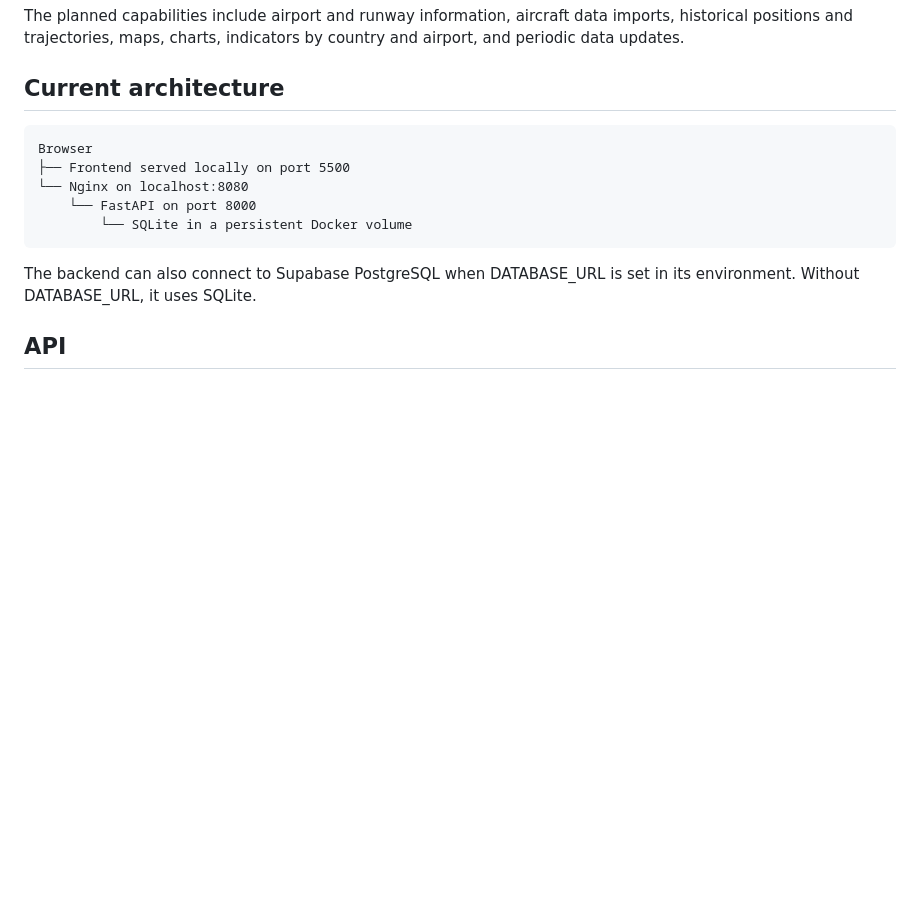
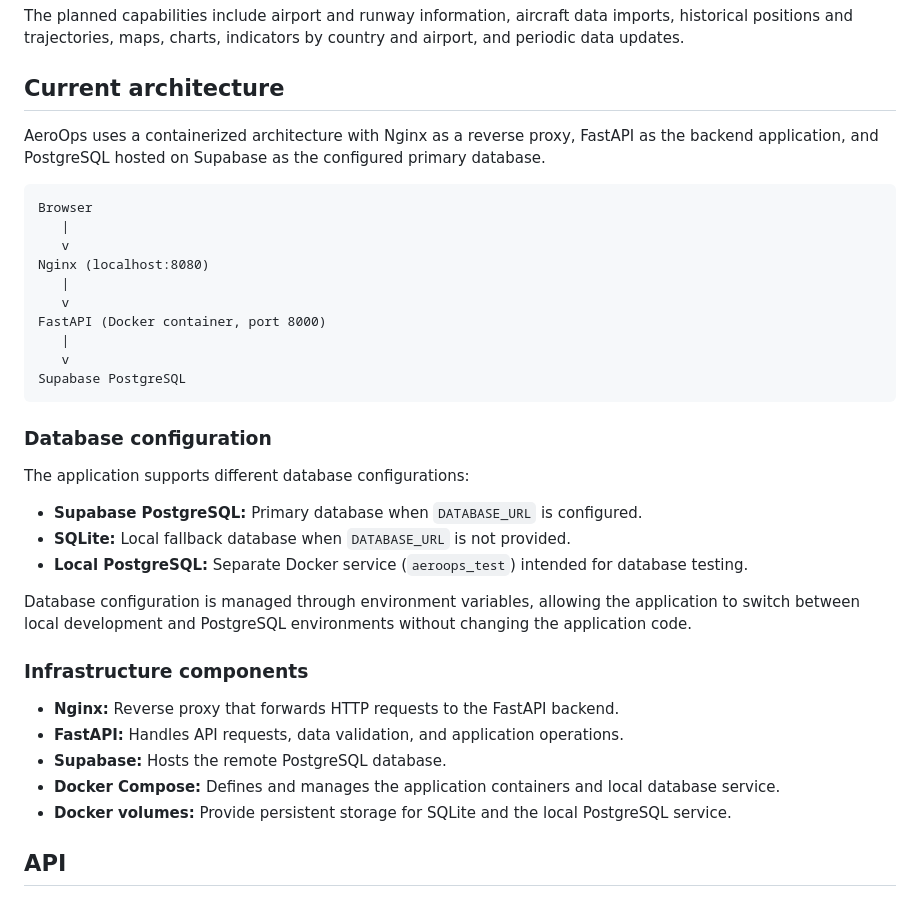
Before and after one commit to rodrigohvf-aut/aeroops, a Markdown page: README.md, the part around the change. Drawn GitHub-style; blank space fills up the shorter version.

Commit message:
docs: update current architecture and database configuration

````diff
--- a/README.md
+++ b/README.md
@@ -111,14 +111,38 @@ The planned capabilities include airport and runway information, aircraft data i
 
 ## Current architecture
 
+AeroOps uses a containerized architecture with Nginx as a reverse proxy, FastAPI as the backend application, and PostgreSQL hosted on Supabase as the configured primary database.
+
 ```text
 Browser
-├── Frontend served locally on port 5500
-└── Nginx on localhost:8080
-    └── FastAPI on port 8000
-        └── SQLite in a persistent Docker volume
+   |
+   v
+Nginx (localhost:8080)
+   |
+   v
+FastAPI (Docker container, port 8000)
+   |
+   v
+Supabase PostgreSQL
 ```
-The backend can also connect to Supabase PostgreSQL when DATABASE_URL is set in its environment. Without DATABASE_URL, it uses SQLite.
+
+### Database configuration
+
+The application supports different database configurations:
+
+- **Supabase PostgreSQL:** Primary database when `DATABASE_URL` is configured.
+- **SQLite:** Local fallback database when `DATABASE_URL` is not provided.
+- **Local PostgreSQL:** Separate Docker service (`aeroops_test`) intended for database testing.
+
+Database configuration is managed through environment variables, allowing the application to switch between local development and PostgreSQL environments without changing the application code.
+
+### Infrastructure components
+
+- **Nginx:** Reverse proxy that forwards HTTP requests to the FastAPI backend.
+- **FastAPI:** Handles API requests, data validation, and application operations.
+- **Supabase:** Hosts the remote PostgreSQL database.
+- **Docker Compose:** Defines and manages the application containers and local database service.
+- **Docker volumes:** Provide persistent storage for SQLite and the local PostgreSQL service.
 
 ## API
 
````
